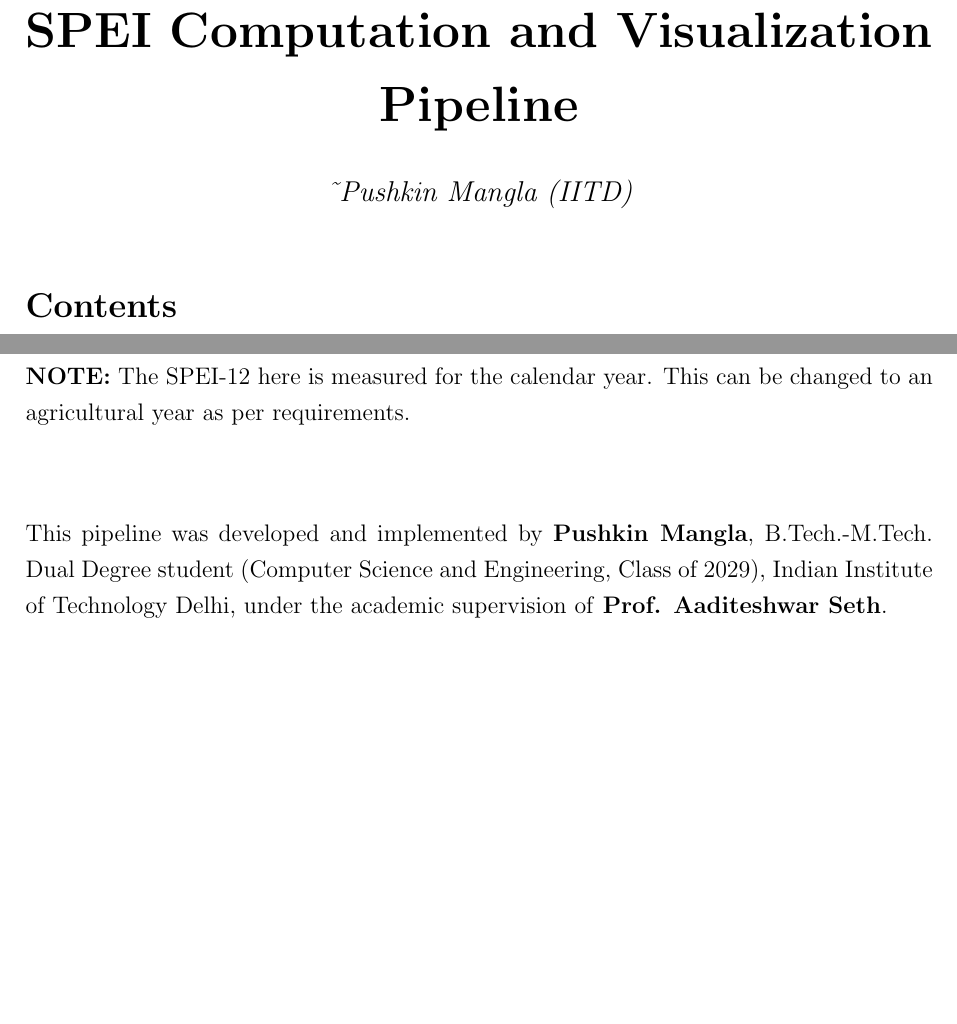
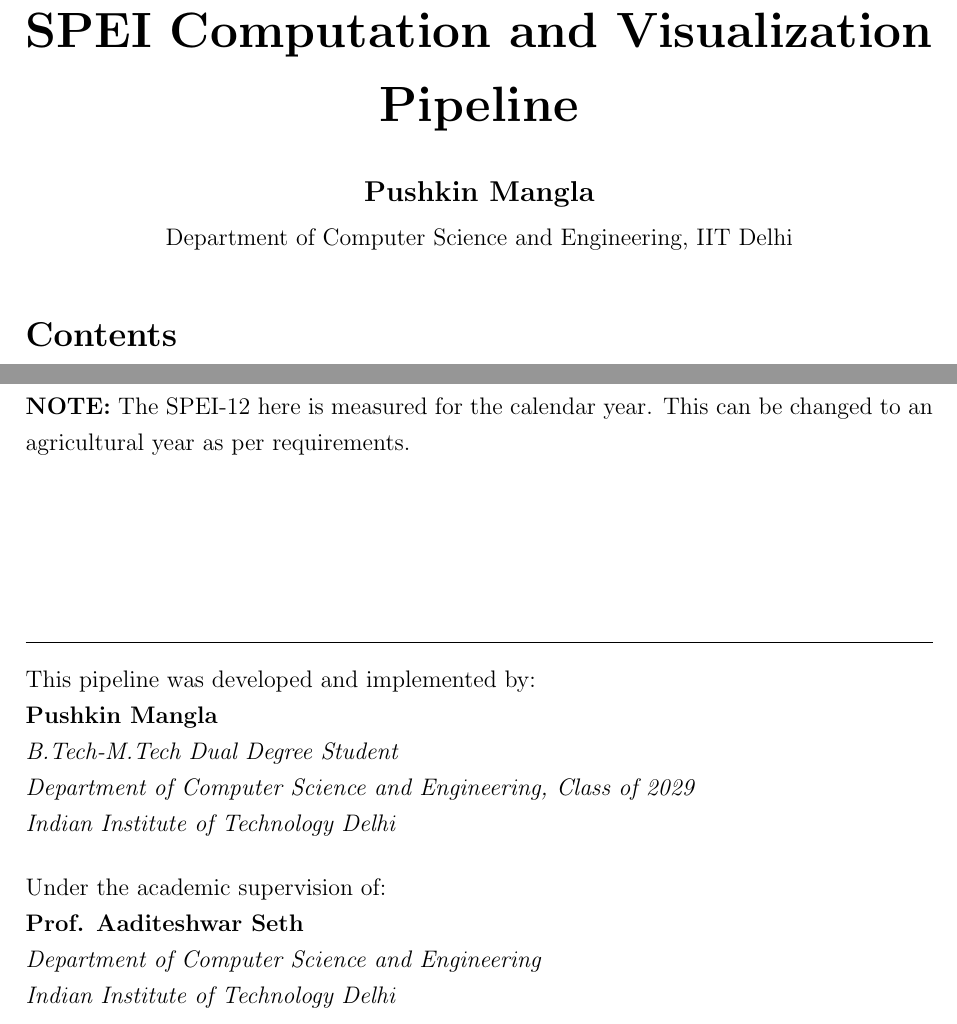
Before and after one commit to Actuallyanonymous/spei-drought-analysis-pipeline, a LaTeX paper (paper/main.tex): two parts of pages 1 and 8 of 8, joined at a grey line, cut so that both start at the same text, the shorter picture padded with empty space. Compiled offline with pdfLaTeX.

Commit message:
Update main.tex

```diff
--- a/paper/main.tex
+++ b/paper/main.tex
@@ -67,7 +67,7 @@
 
 % ~~~~~~~~~~ Title and Author ~~~~~~~~~~
 \title{\huge\textbf{SPEI Computation and Visualization Pipeline}}
-\author{\large\textit{\textasciitilde Pushkin Mangla (IITD)}}
+\author{\large\textbf{Pushkin Mangla} \\ \normalsize{Department of Computer Science and Engineering, IIT Delhi}}
 \date{}
 
 % ~~~~~~~~~~ Document Begins ~~~~~~~~~~
@@ -251,8 +251,22 @@ Despite the mid-year relief, the SPEI-12 for the entire calendar year (Figure \r
 \vspace{1cm}
 \noindent \textbf{NOTE:} The SPEI-12 here is measured for the calendar year. This can be changed to an agricultural year as per requirements.
 
-\vspace{1.5cm}
+\vfill % This command pushes the following content to the bottom of the page
 
-\noindent This pipeline was developed and implemented by \textbf{Pushkin Mangla}, B.Tech.-M.Tech. Dual Degree student (Computer Science and Engineering, Class of 2029), Indian Institute of Technology Delhi, under the academic supervision of \textbf{Prof. Aaditeshwar Seth}.
+\begin{flushleft}
+\hrule
+\vspace{0.5cm}
+\noindent This pipeline was developed and implemented by: \\
+\textbf{Pushkin Mangla} \\
+\textit{B.Tech-M.Tech Dual Degree Student} \\
+\textit{Department of Computer Science and Engineering, Class of 2029} \\
+\textit{Indian Institute of Technology Delhi}
+\vspace{0.5cm}
+
+\noindent Under the academic supervision of: \\
+\textbf{Prof. Aaditeshwar Seth} \\
+\textit{Department of Computer Science and Engineering} \\
+\textit{Indian Institute of Technology Delhi}
+\end{flushleft}
 
 \end{document}
```
